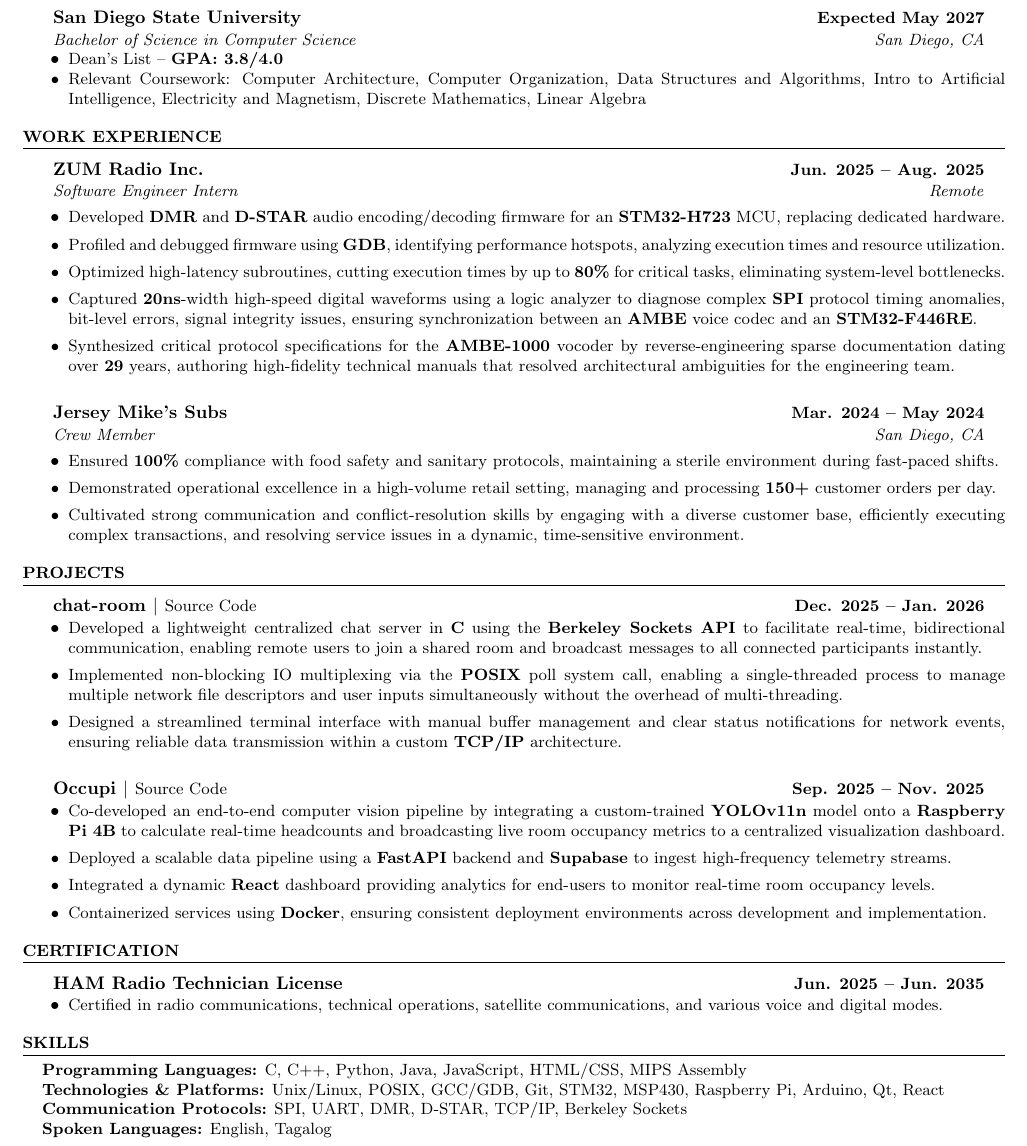
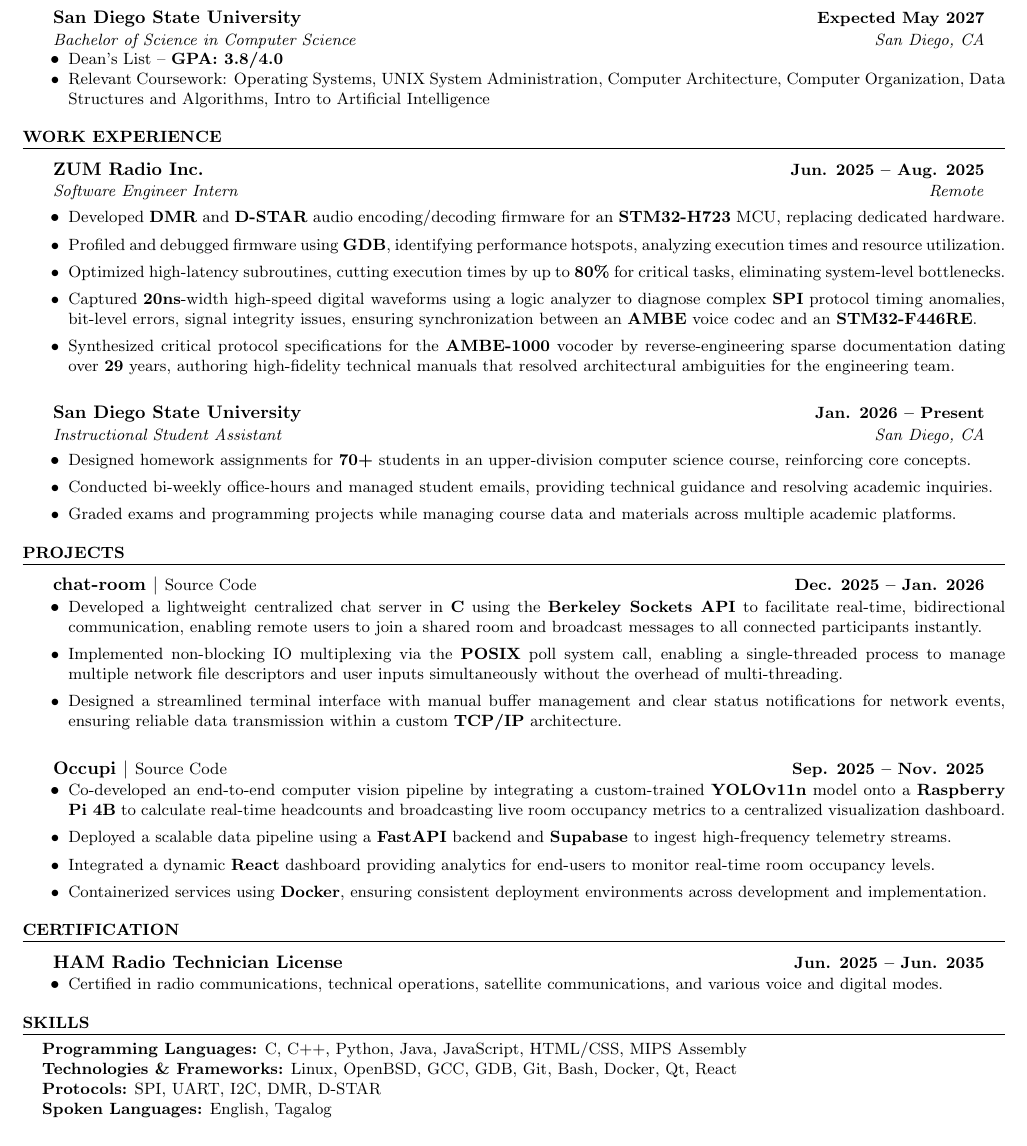
Before and after one commit to ElijahInamarga/resume, a LaTeX CV (resume.tex): part of the page, cut so that both start at the same text. Compiled offline with pdfLaTeX.

Commit message:
Revise coursework, experience, and skills in resume
Updated relevant coursework and experience sections, replacing previous job details with current role as an Instructional Student Assistant. Modified skills section to reflect updated technologies and protocols.

```diff
--- a/resume.tex
+++ b/resume.tex
@@ -48,7 +48,7 @@
       {Bachelor of Science in Computer Science}{San Diego, CA}
       \begin{itemize}[leftmargin=0.2in, label=$\bullet$, nosep]
         \resumeItem{Dean's List -- \textbf{GPA: 3.8/4.0}}
-        \resumeItem{Relevant Coursework: Computer Architecture, Computer Organization, Data Structures and Algorithms, Intro to Artificial Intelligence, Electricity and Magnetism, Discrete Mathematics, Linear Algebra}
+        \resumeItem{Relevant Coursework: Operating Systems, UNIX System Administration, Computer Architecture, Computer Organization, Data Structures and Algorithms, Intro to Artificial Intelligence}
       \end{itemize}
 \end{itemize}
 
@@ -67,12 +67,12 @@
       \end{itemize}
 
     \resumeHeading
-      {Jersey Mike's Subs}{\textbf{Mar. 2024 -- May 2024}}
-      {Crew Member}{San Diego, CA}
+      {San Diego State University}{\textbf{Jan. 2026 -- Present}}
+      {Instructional Student Assistant}{San Diego, CA}
       \begin{itemize}[leftmargin=0.2in, label=$\bullet$]
-        \resumeItem{Ensured \textbf{100\%} compliance with food safety and sanitary protocols, maintaining a sterile environment during fast-paced shifts.}
-        \resumeItem{Demonstrated operational excellence in a high-volume retail setting, managing and processing \textbf{150+} customer orders per day.}
-        \resumeItem{Cultivated strong communication and conflict-resolution skills by engaging with a diverse customer base, efficiently executing complex transactions, and resolving service issues in a dynamic, time-sensitive environment.}
+        \resumeItem{Designed homework assignments for \textbf{70+} students in an upper-division computer science course, reinforcing core concepts.}
+        \resumeItem{Conducted bi-weekly office-hours and managed student emails, providing technical guidance and resolving academic inquiries.}
+        \resumeItem{Graded exams and programming projects while managing course data and materials across multiple academic platforms.}
       \end{itemize}
 \end{itemize}
 
@@ -112,8 +112,8 @@
 \begin{itemize}[leftmargin=0.15in, label={}]
     \small{\item{
      \textbf{Programming Languages:} C, C++, Python, Java, JavaScript, HTML/CSS, MIPS Assembly \\
-     \textbf{Technologies \& Platforms:} Unix/Linux, POSIX, GCC/GDB,  Git, STM32, MSP430, Raspberry Pi, Arduino, Qt, React \\
-     \textbf{Communication Protocols:} SPI, UART, DMR, D-STAR, TCP/IP, Berkeley Sockets \\
+     \textbf{Technologies \& Frameworks:} Linux, OpenBSD, GCC, GDB, Git, Bash, Docker, Qt, React \\
+     \textbf{Protocols:} SPI, UART, I2C, DMR, D-STAR \\
      \textbf{Spoken Languages:} English, Tagalog \\
     }}
 \end{itemize}
```
